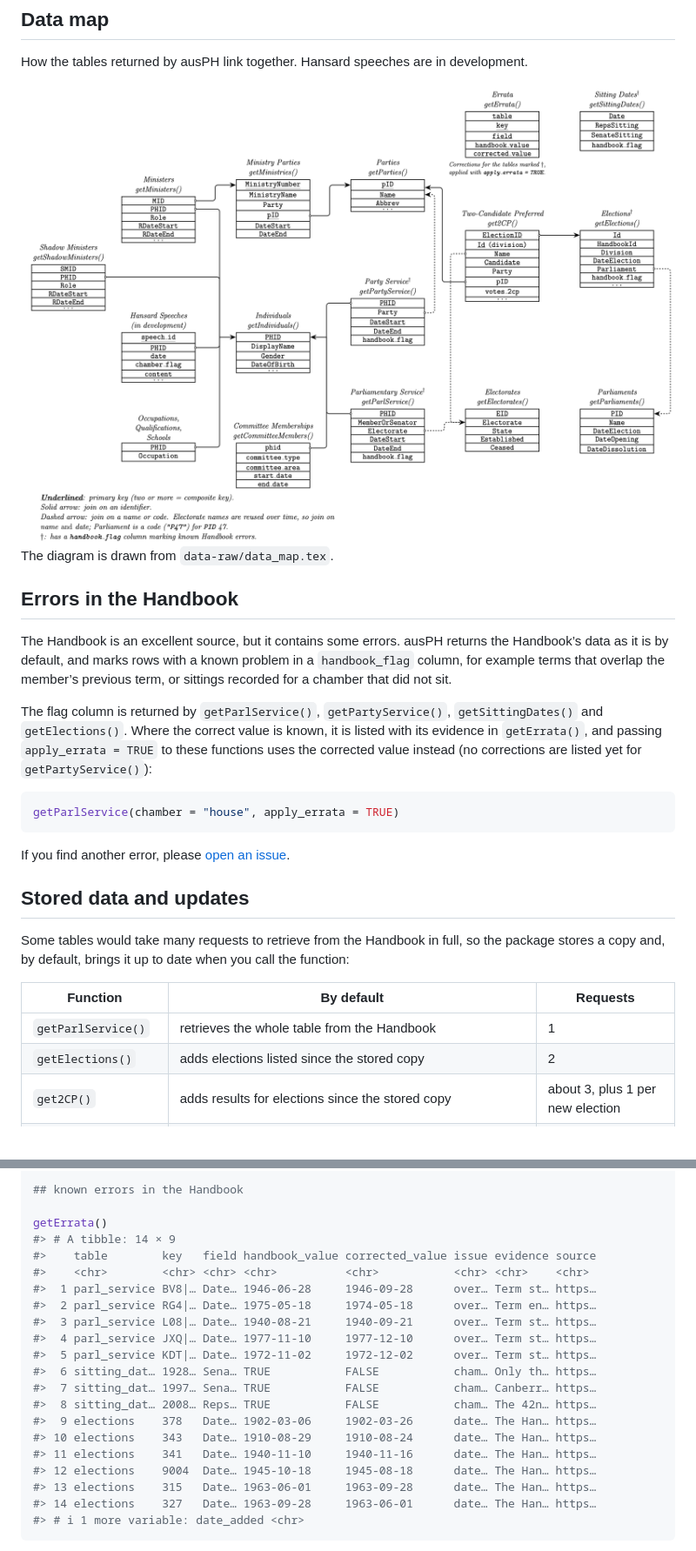
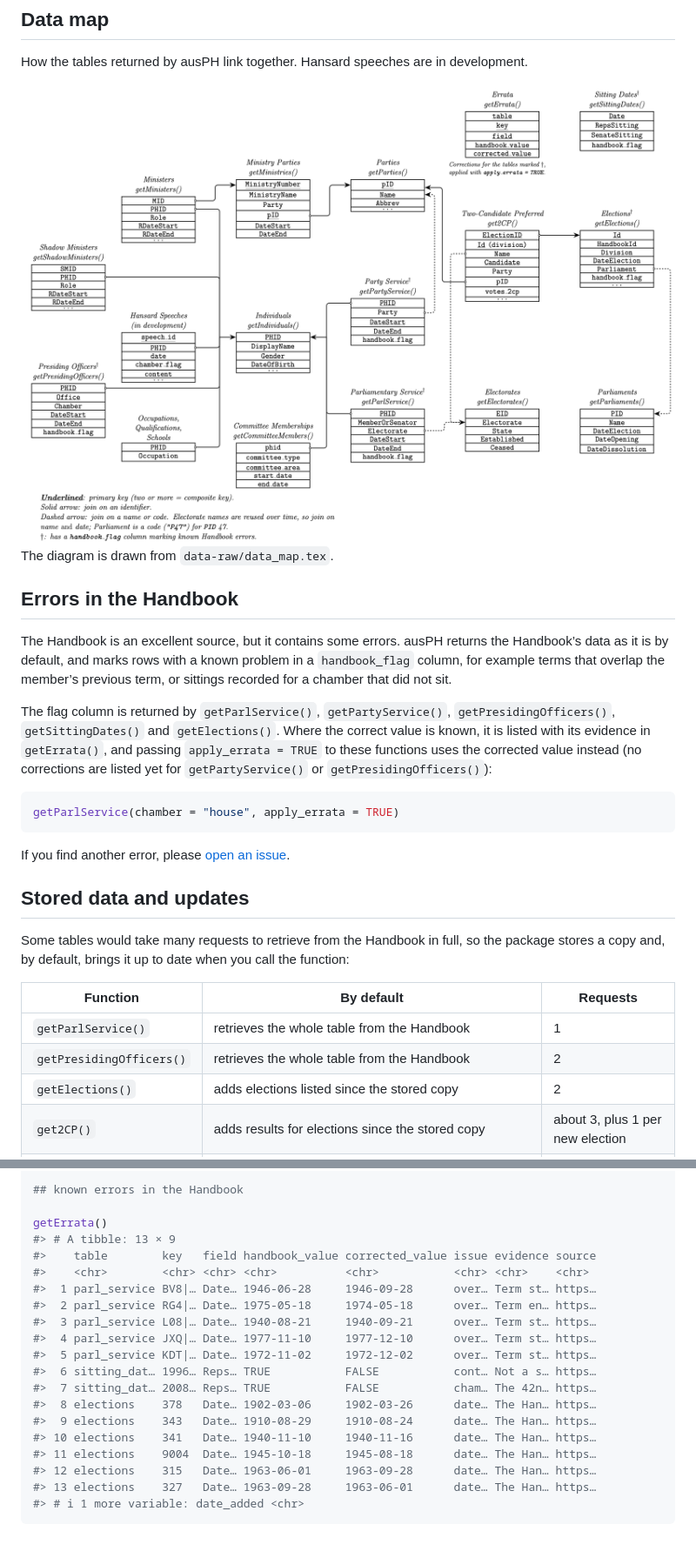
Before and after one commit to cran/ausPH, a Markdown page: README.md, 2 parts joined by grey strips. Shown at 87% size. GitHub-like rendering; pictures changed too: man/figures/data_map.png.

````diff
--- a/README.md
+++ b/README.md
@@ -58,10 +65,11 @@ overlap the member’s previous term, or sittings recorded for a chamber
 that did not sit.
 
 The flag column is returned by `getParlService()`, `getPartyService()`,
-`getSittingDates()` and `getElections()`. Where the correct value is
-known, it is listed with its evidence in `getErrata()`, and passing
-`apply_errata = TRUE` to these functions uses the corrected value
-instead (no corrections are listed yet for `getPartyService()`):
+`getPresidingOfficers()`, `getSittingDates()` and `getElections()`.
+Where the correct value is known, it is listed with its evidence in
+`getErrata()`, and passing `apply_errata = TRUE` to these functions uses
+the corrected value instead (no corrections are listed yet for
+`getPartyService()` or `getPresidingOfficers()`):
 
 ``` r
 getParlService(chamber = "house", apply_errata = TRUE)
@@ -79,6 +87,7 @@ when you call the function:
 | Function | By default | Requests |
 |----|----|----|
 | `getParlService()` | retrieves the whole table from the Handbook | 1 |
+| `getPresidingOfficers()` | retrieves the whole table from the Handbook | 2 |
 | `getElections()` | adds elections listed since the stored copy | 2 |
 | `get2CP()` | adds results for elections since the stored copy | about 3, plus 1 per new election |
 | `getSittingDates()` | adds sitting dates after the stored copy | 1 per year |
@@ -189,7 +197,7 @@ get2CP()
 ## known errors in the Handbook
 
 getErrata()
-#> # A tibble: 14 × 9
+#> # A tibble: 13 × 9
 #>    table        key   field handbook_value corrected_value issue evidence source
 #>    <chr>        <chr> <chr> <chr>          <chr>           <chr> <chr>    <chr>
 #>  1 parl_service BV8|… Date… 1946-06-28     1946-09-28      over… Term st… https…
@@ -197,15 +205,14 @@ getErrata()
 #>  3 parl_service L08|… Date… 1940-08-21     1940-09-21      over… Term st… https…
 #>  4 parl_service JXQ|… Date… 1977-11-10     1977-12-10      over… Term st… https…
 #>  5 parl_service KDT|… Date… 1972-11-02     1972-12-02      over… Term st… https…
-#>  6 sitting_dat… 1928… Sena… TRUE           FALSE           cham… Only th… https…
-#>  7 sitting_dat… 1997… Sena… TRUE           FALSE           cham… Canberr… https…
-#>  8 sitting_dat… 2008… Reps… TRUE           FALSE           cham… The 42n… https…
-#>  9 elections    378   Date… 1902-03-06     1902-03-26      date… The Han… https…
-#> 10 elections    343   Date… 1910-08-29     1910-08-24      date… The Han… https…
-#> 11 elections    341   Date… 1940-11-10     1940-11-16      date… The Han… https…
-#> 12 elections    9004  Date… 1945-10-18     1945-08-18      date… The Han… https…
-#> 13 elections    315   Date… 1963-06-01     1963-09-28      date… The Han… https…
-#> 14 elections    327   Date… 1963-09-28     1963-06-01      date… The Han… https…
+#>  6 sitting_dat… 1996… Reps… TRUE           FALSE           cont… Not a s… https…
+#>  7 sitting_dat… 2008… Reps… TRUE           FALSE           cham… The 42n… https…
+#>  8 elections    378   Date… 1902-03-06     1902-03-26      date… The Han… https…
+#>  9 elections    343   Date… 1910-08-29     1910-08-24      date… The Han… https…
+#> 10 elections    341   Date… 1940-11-10     1940-11-16      date… The Han… https…
+#> 11 elections    9004  Date… 1945-10-18     1945-08-18      date… The Han… https…
+#> 12 elections    315   Date… 1963-06-01     1963-09-28      date… The Han… https…
+#> 13 elections    327   Date… 1963-09-28     1963-06-01      date… The Han… https…
 #> # ℹ 1 more variable: date_added <chr>
 ```
 
````
Also changed, not shown: other parts of README.md (+25 -19 lines), NEWS.md (+55 -0 lines), 17 other files.
